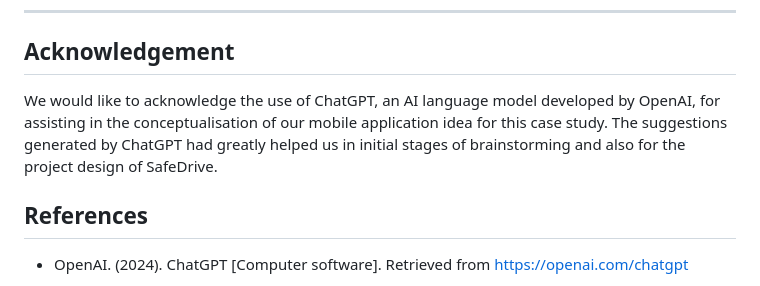
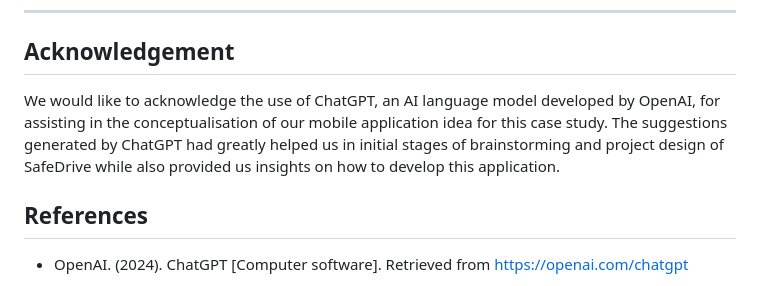
Before and after one commit to adlinzahid/SafeDrive, a Markdown page: README.md, the part around the change. GitHub-like rendering.

```diff
--- a/README.md
+++ b/README.md
@@ -153,7 +153,7 @@ Identify and document the technical and functional requirements for the SafeDriv
 ---
 
 ## Acknowledgement
-We would like to acknowledge the use of ChatGPT, an AI language model developed by OpenAI, for assisting in the conceptualisation of our mobile application idea for this case study. The suggestions generated by ChatGPT had greatly helped us in initial stages of brainstorming and also for the project design of SafeDrive.
+We would like to acknowledge the use of ChatGPT, an AI language model developed by OpenAI, for assisting in the conceptualisation of our mobile application idea for this case study. The suggestions generated by ChatGPT had greatly helped us in initial stages of brainstorming and project design of SafeDrive while also provided us insights on how to develop this application.
 
 ## References
 - OpenAI. (2024). ChatGPT [Computer software]. Retrieved from https://openai.com/chatgpt
```
